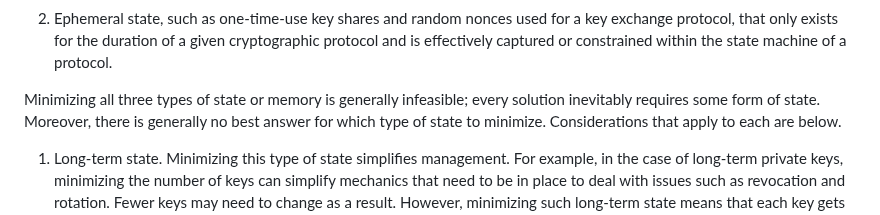
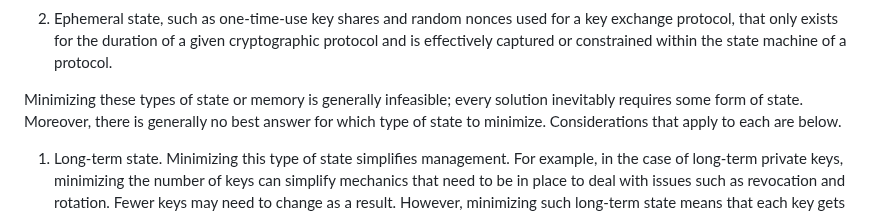
Before and after one commit to chris-wood/draft-crypto-deployment-considerations, a Markdown page: draft-crypto-deployment-considerations.md, the part around the change. Rendered like a GitHub page.

```diff
--- a/draft-crypto-deployment-considerations.md
+++ b/draft-crypto-deployment-considerations.md
@@ -147,7 +147,7 @@ cryptographic protocol.
 exchange protocol, that only exists for the duration of a given cryptographic protocol
 and is effectively captured or constrained within the state machine of a protocol.
 
-Minimizing all three types of state or memory is generally infeasible; every solution
+Minimizing these types of state or memory is generally infeasible; every solution
 inevitably requires some form of state. Moreover, there is generally no best answer
 for which type of state to minimize. Considerations that apply to each are below.
 
```
